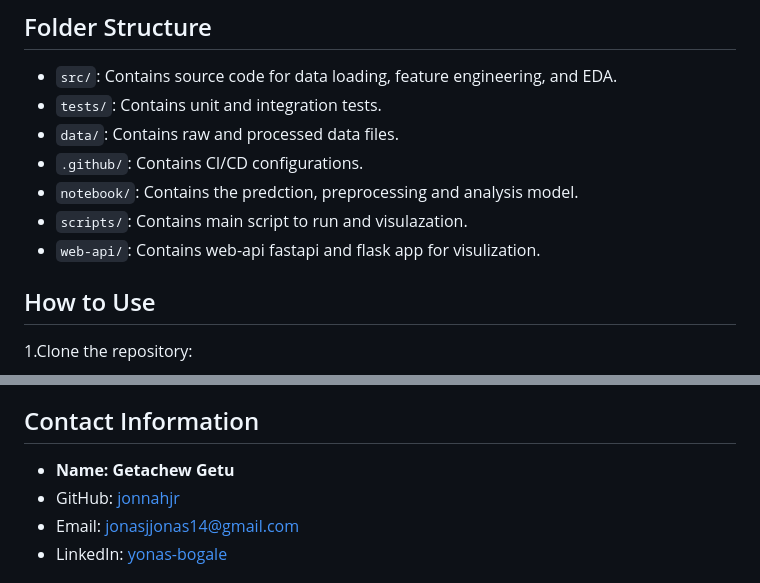
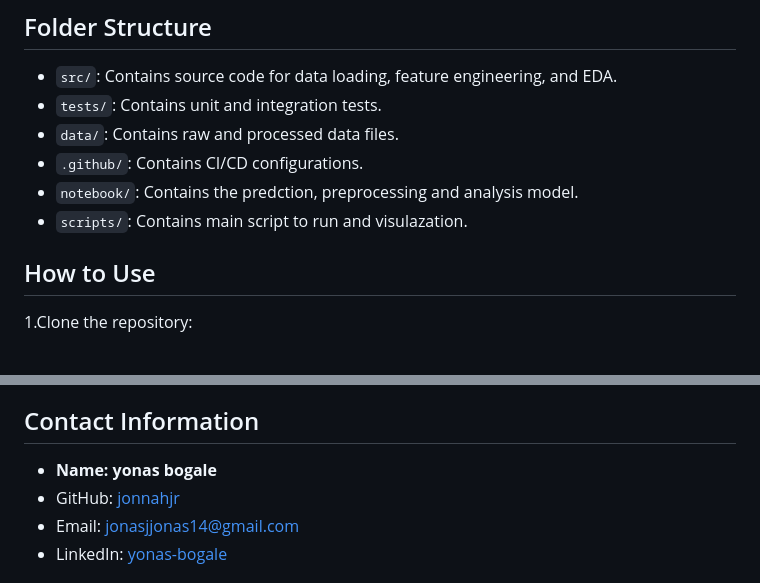
Before and after one commit to jonnahjr/10-Academy-KAIM-Week-6, a Markdown page: README.md, 2 parts joined by grey strips. Rendered like a GitHub page.

```diff
--- a/README.md
+++ b/README.md
@@ -45,7 +45,6 @@ The data for this project is sourced from the Xente Challenge on Kaggle. The dat
 - `.github/`: Contains CI/CD configurations.
 - `notebook/`: Contains the predction, preprocessing and analysis model.
 - `scripts/`: Contains main script to run and visulazation.
-- `web-api/`: Contains web-api fastapi and flask app for visulization.
 
 ## How to Use
 
@@ -122,6 +86,6 @@ Contributions are welcome! Please follow these steps:
 ## Contact Information
 
-- **Name: Getachew Getu**
+- **Name: yonas bogale**
 - GitHub: [jonnahjr](https://github.com/jonnahjr)
 - Email: [jonasjjonas14@gmail.com](mailto:jonasjjonas14@gmail.com)
 - LinkedIn: [yonas-bogale](https://www.linkedin.com/in/yonas-bogale)
```
Also changed, not shown: other parts of README.md (+1 -36 lines).
